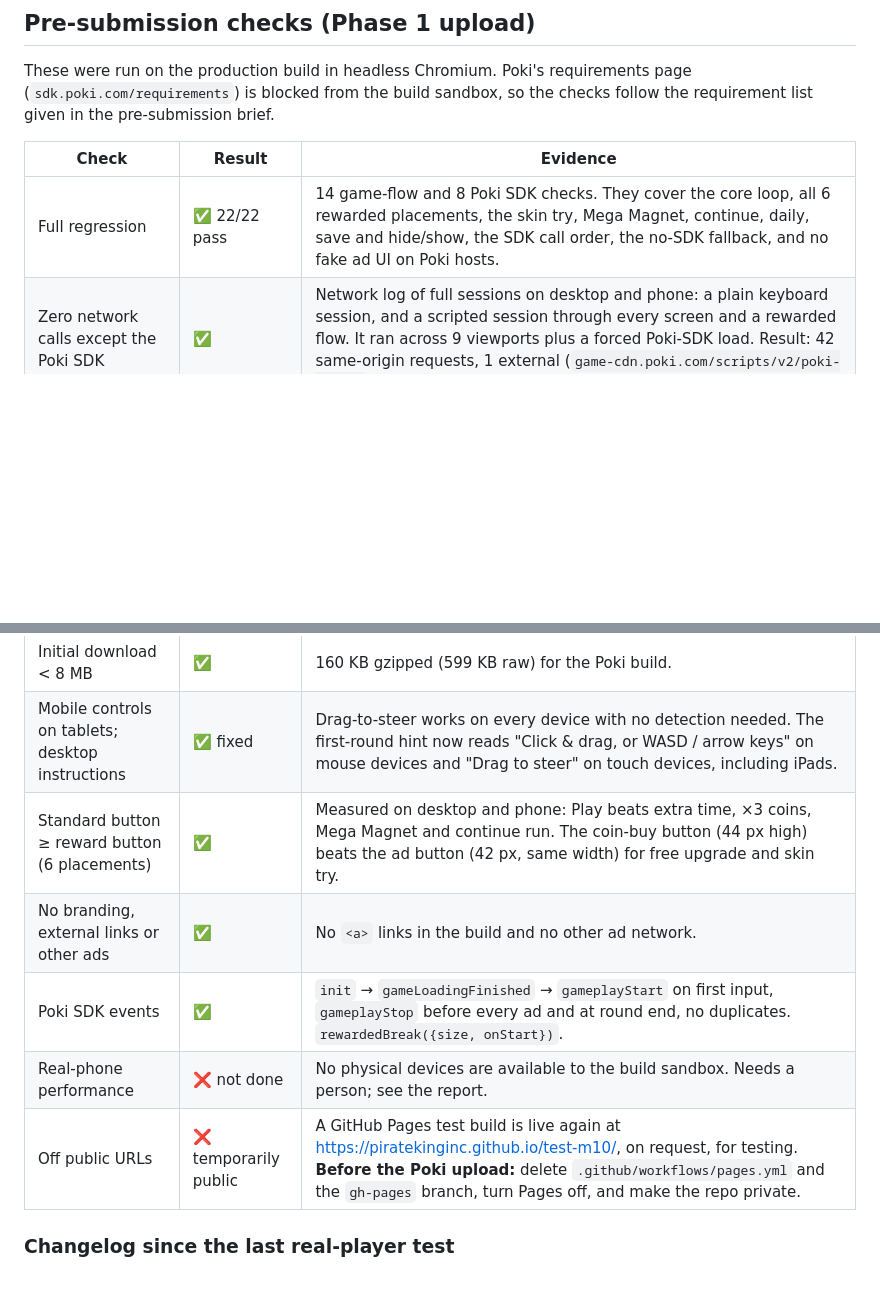
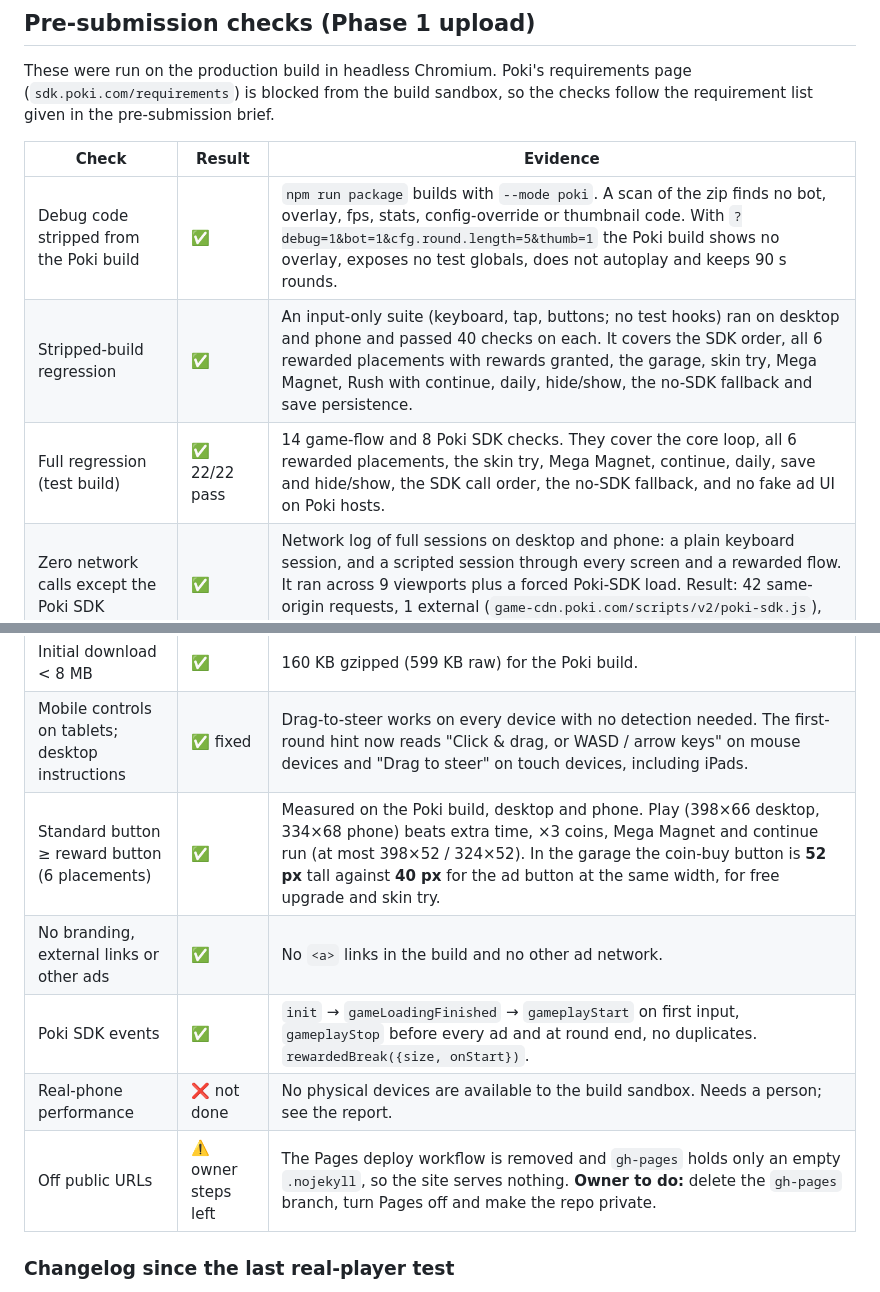
Before and after one commit to PirateKingInc/test-m10, a Markdown page: README.md, 2 parts joined by grey strips. Drawn GitHub-style; blank space fills up the shorter version.

Commit message:
README: stripped-build checks, garage button sizes, public link closed
Co-Authored-By: Claude Opus 5.5 <noreply@anthropic.com>
Claude-Session: https://claude.ai/code/session_011L9pUmNJnXMrLtCMoFqLHB

```diff
--- a/README.md
+++ b/README.md
@@ -84,17 +84,19 @@ the requirement list given in the pre-submission brief.
 
 | Check | Result | Evidence |
 |---|---|---|
-| Full regression | ✅ 22/22 pass | 14 game-flow and 8 Poki SDK checks. They cover the core loop, all 6 rewarded placements, the skin try, Mega Magnet, continue, daily, save and hide/show, the SDK call order, the no-SDK fallback, and no fake ad UI on Poki hosts. |
+| Debug code stripped from the Poki build | ✅ | `npm run package` builds with `--mode poki`. A scan of the zip finds no bot, overlay, fps, stats, config-override or thumbnail code. With `?debug=1&bot=1&cfg.round.length=5&thumb=1` the Poki build shows no overlay, exposes no test globals, does not autoplay and keeps 90 s rounds. |
+| Stripped-build regression | ✅ | An input-only suite (keyboard, tap, buttons; no test hooks) ran on desktop and phone and passed 40 checks on each. It covers the SDK order, all 6 rewarded placements with rewards granted, the garage, skin try, Mega Magnet, Rush with continue, daily, hide/show, the no-SDK fallback and save persistence. |
+| Full regression (test build) | ✅ 22/22 pass | 14 game-flow and 8 Poki SDK checks. They cover the core loop, all 6 rewarded placements, the skin try, Mega Magnet, continue, daily, save and hide/show, the SDK call order, the no-SDK fallback, and no fake ad UI on Poki hosts. |
 | Zero network calls except the Poki SDK | ✅ | Network log of full sessions on desktop and phone: a plain keyboard session, and a scripted session through every screen and a rewarded flow. It ran across 9 viewports plus a forced Poki-SDK load. Result: 42 same-origin requests, 1 external (`game-cdn.poki.com/scripts/v2/poki-sdk.js`), no websockets. The bundle contains no other URL. |
 | In-game analytics removed | ✅ | `src/core/analytics.ts` and every tracking call deleted. |
 | Canvas fills the screen | ✅ | The canvas is the full viewport with no scroll at 16:9 desktop sizes from 640×360 to 1920×1080, in phone portrait and landscape, and on tablets in both orientations. It renders at device pixel ratio, capped at 1.5 on mobile. |
 | Initial download < 8 MB | ✅ | 160 KB gzipped (599 KB raw) for the Poki build. |
 | Mobile controls on tablets; desktop instructions | ✅ fixed | Drag-to-steer works on every device with no detection needed. The first-round hint now reads "Click & drag, or WASD / arrow keys" on mouse devices and "Drag to steer" on touch devices, including iPads. |
-| Standard button ≥ reward button (6 placements) | ✅ | Measured on desktop and phone: Play beats extra time, ×3 coins, Mega Magnet and continue run. The coin-buy button (44 px high) beats the ad button (42 px, same width) for free upgrade and skin try. |
+| Standard button ≥ reward button (6 placements) | ✅ | Measured on the Poki build, desktop and phone. Play (398×66 desktop, 334×68 phone) beats extra time, ×3 coins, Mega Magnet and continue run (at most 398×52 / 324×52). In the garage the coin-buy button is **52 px** tall against **40 px** for the ad button at the same width, for free upgrade and skin try. |
 | No branding, external links or other ads | ✅ | No `<a>` links in the build and no other ad network. |
 | Poki SDK events | ✅ | `init` → `gameLoadingFinished` → `gameplayStart` on first input, `gameplayStop` before every ad and at round end, no duplicates. `rewardedBreak({size, onStart})`. |
 | Real-phone performance | ❌ not done | No physical devices are available to the build sandbox. Needs a person; see the report. |
-| Off public URLs | ❌ temporarily public | A GitHub Pages test build is live again at https://piratekinginc.github.io/test-m10/, on request, for testing. **Before the Poki upload:** delete `.github/workflows/pages.yml` and the `gh-pages` branch, turn Pages off, and make the repo private. |
+| Off public URLs | ⚠️ owner steps left | The Pages deploy workflow is removed and `gh-pages` holds only an empty `.nojekyll`, so the site serves nothing. **Owner to do:** delete the `gh-pages` branch, turn Pages off and make the repo private. |
 
 ### Changelog since the last real-player test
 - **Size = power:** the truck grows with lift capacity, with a power-up pop at each new tier.
```
